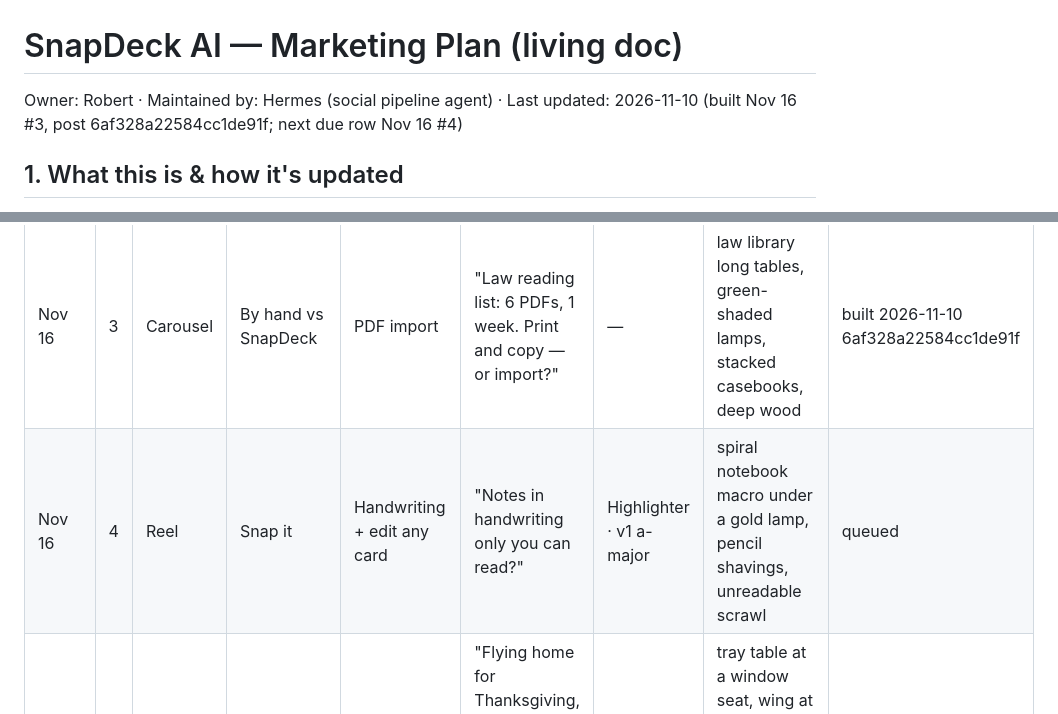
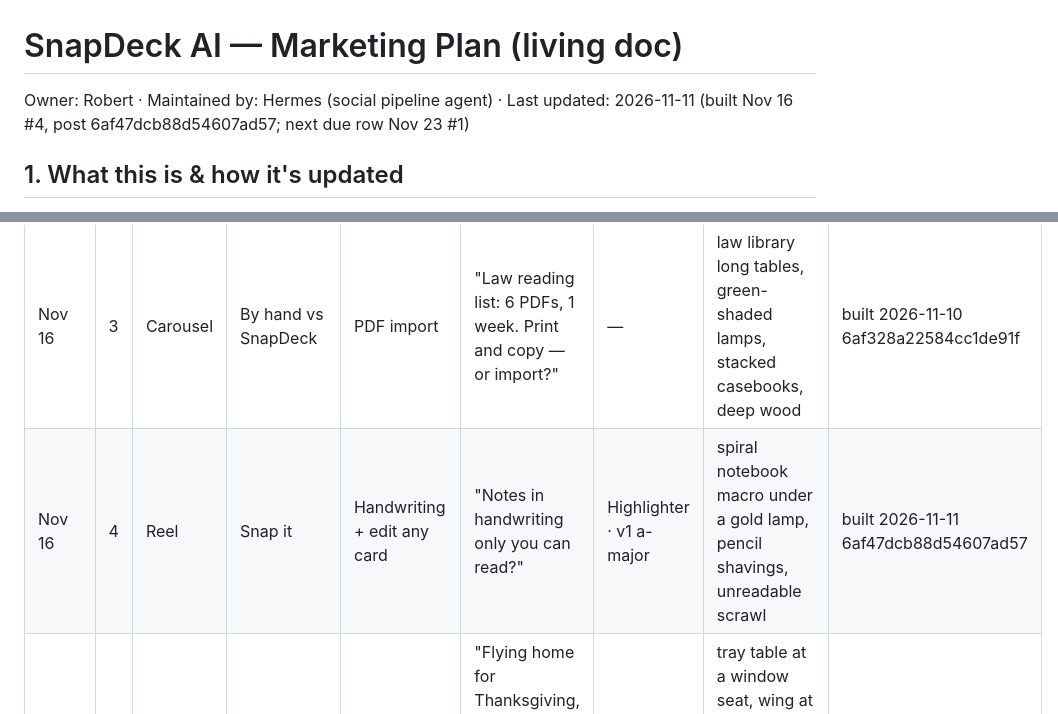
Before and after one commit to 12fdk/snapdeck.12f.dk, a Markdown page: marketing.md, 2 parts joined by grey strips. Drawn GitHub-style.

Commit message:
marketing.md: built Nov 16 #4 (post 6af47dcb88d54607ad57), §8 log row

```diff
--- a/marketing.md
+++ b/marketing.md
@@ -1,6 +1,6 @@
 # SnapDeck AI — Marketing Plan (living doc)
 
-Owner: Robert · Maintained by: Hermes (social pipeline agent) · Last updated: 2026-11-10 (built Nov 16 #3, post 6af328a22584cc1de91f; next due row Nov 16 #4)
+Owner: Robert · Maintained by: Hermes (social pipeline agent) · Last updated: 2026-11-11 (built Nov 16 #4, post 6af47dcb88d54607ad57; next due row Nov 23 #1)
 
 ## 1. What this is & how it's updated
 
@@ -311,7 +311,7 @@ weeks", never "finals on Dec 7".
 | Week of | # | Format | Series | Feature / message | Hook (first 1–2 s) | Reel look · music | Look / scene (start point; must differ from recent looks) | Status |
 |---|---|---|---|---|---|---|---|---|
 | Nov 16 | 3 | Carousel | By hand vs SnapDeck | PDF import | "Law reading list: 6 PDFs, 1 week. Print and copy — or import?" | — | law library long tables, green-shaded lamps, stacked casebooks, deep wood | built 2026-11-10 6af328a22584cc1de91f |
-| Nov 16 | 4 | Reel | Snap it | Handwriting + edit any card | "Notes in handwriting only you can read?" | Highlighter · v1 a-major | spiral notebook macro under a gold lamp, pencil shavings, unreadable scrawl | queued |
+| Nov 16 | 4 | Reel | Snap it | Handwriting + edit any card | "Notes in handwriting only you can read?" | Highlighter · v1 a-major | spiral notebook macro under a gold lamp, pencil shavings, unreadable scrawl | built 2026-11-11 6af47dcb88d54607ad57 |
 | Nov 23 | 1 | Reel | No signal | Airplane mode | "Flying home for Thanksgiving, finals the week after. Airplane mode, still studying." | Lamp · v5 c-min | tray table at a window seat, wing at sunset, notebook and pencil, phone face-down | queued |
 | Nov 23 | 2 | Carousel | Countdown | Photo → deck + study mode | "Back from Thanksgiving break, finals in 10 days: the plan." | — | family kitchen table, half-eaten pie dish, notebooks, warm tungsten | queued |
 | Nov 23 | 3 | Reel | 1 a.m. | Photo → deck | "Sunday night after break: six lectures to catch up on." | Highlighter · v0 c-major | half-unpacked suitcase on a dorm floor, notes spilling out, gold fairy lights | queued |
```
Also changed, not shown: other parts of marketing.md (+1 -1 lines).
